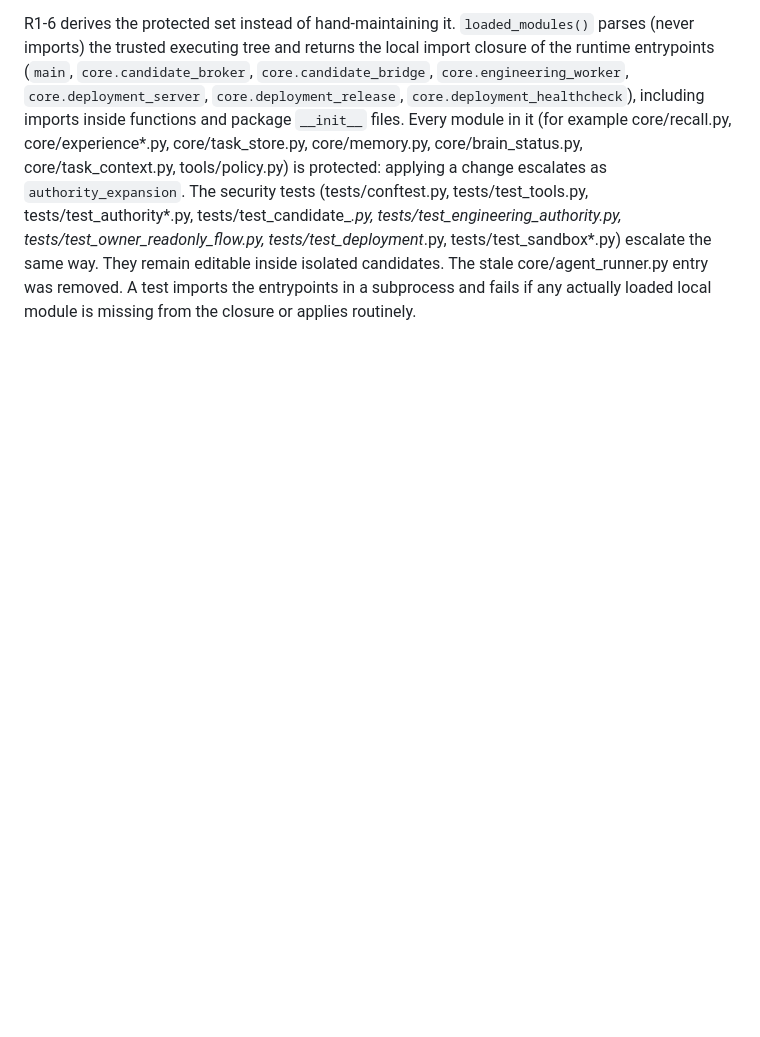
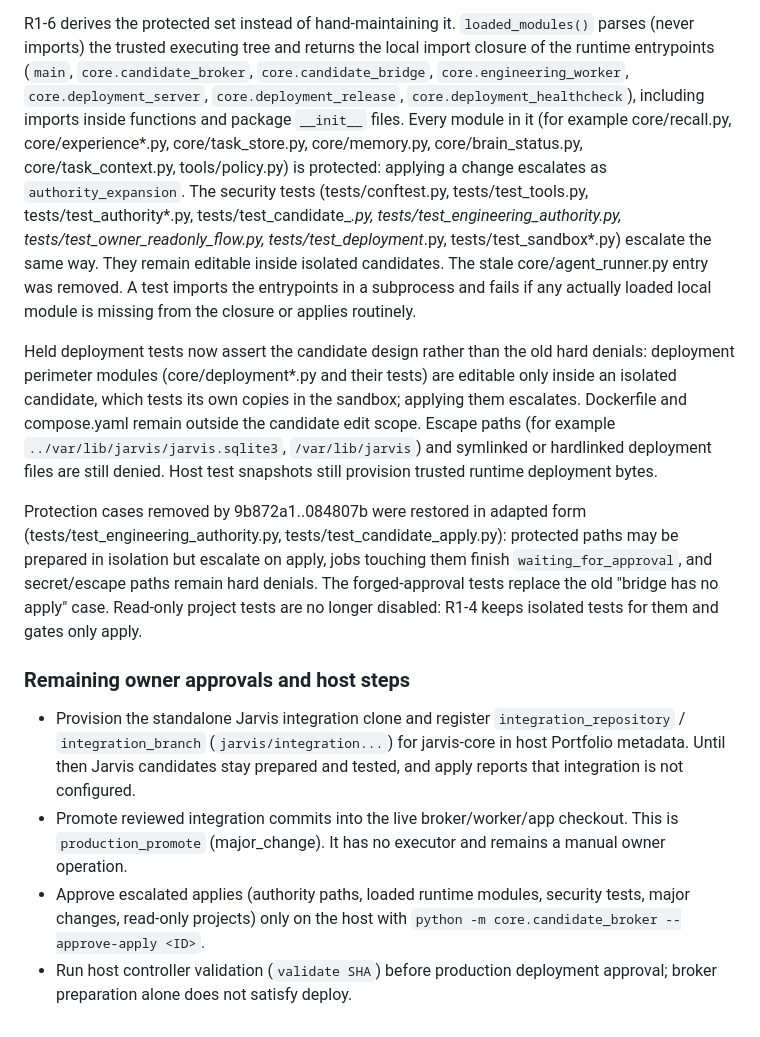
Before and after one commit to Shashank23dev-coder/jarvis-dev, a Markdown page: docs/authority-recovery.md, the part around the change. GitHub-like rendering; blank space fills up the shorter version.

Commit message:
Revision R1-docs: summarize held tests, restored coverage and owner steps
Co-Authored-By: Claude Opus 5.5 <noreply@anthropic.com>

```diff
--- a/docs/authority-recovery.md
+++ b/docs/authority-recovery.md
@@ -252,3 +252,35 @@ tests/test_deployment*.py, tests/test_sandbox*.py) escalate the same way. They
 remain editable inside isolated candidates. The stale core/agent_runner.py entry
 was removed. A test imports the entrypoints in a subprocess and fails if any
 actually loaded local module is missing from the closure or applies routinely.
+
+Held deployment tests now assert the candidate design rather than the old
+hard denials: deployment perimeter modules (core/deployment*.py and their
+tests) are editable only inside an isolated candidate, which tests its own
+copies in the sandbox; applying them escalates. Dockerfile and compose.yaml
+remain outside the candidate edit scope. Escape paths (for example
+`../var/lib/jarvis/jarvis.sqlite3`, `/var/lib/jarvis`) and symlinked or
+hardlinked deployment files are still denied. Host test snapshots still
+provision trusted runtime deployment bytes.
+
+Protection cases removed by 9b872a1..084807b were restored in adapted form
+(tests/test_engineering_authority.py, tests/test_candidate_apply.py): protected
+paths may be prepared in isolation but escalate on apply, jobs touching them
+finish `waiting_for_approval`, and secret/escape paths remain hard denials.
+The forged-approval tests replace the old "bridge has no apply" case. Read-only
+project tests are no longer disabled: R1-4 keeps isolated tests for them and
+gates only apply.
+
+### Remaining owner approvals and host steps
+
+- Provision the standalone Jarvis integration clone and register
+  `integration_repository` / `integration_branch` (`jarvis/integration...`) for
+  jarvis-core in host Portfolio metadata. Until then Jarvis candidates stay
+  prepared and tested, and apply reports that integration is not configured.
+- Promote reviewed integration commits into the live broker/worker/app
+  checkout. This is `production_promote` (major_change). It has no executor and
+  remains a manual owner operation.
+- Approve escalated applies (authority paths, loaded runtime modules, security
+  tests, major changes, read-only projects) only on the host with
+  `python -m core.candidate_broker --approve-apply <ID>`.
+- Run host controller validation (`validate SHA`) before production deployment
+  approval; broker preparation alone does not satisfy deploy.
```
Also changed, not shown: docs/production-candidates.md (+5 -0 lines).
